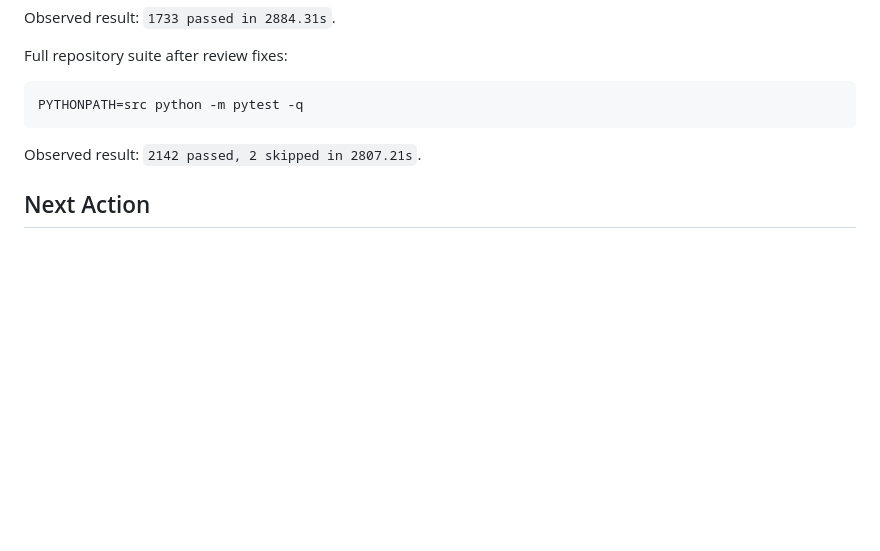
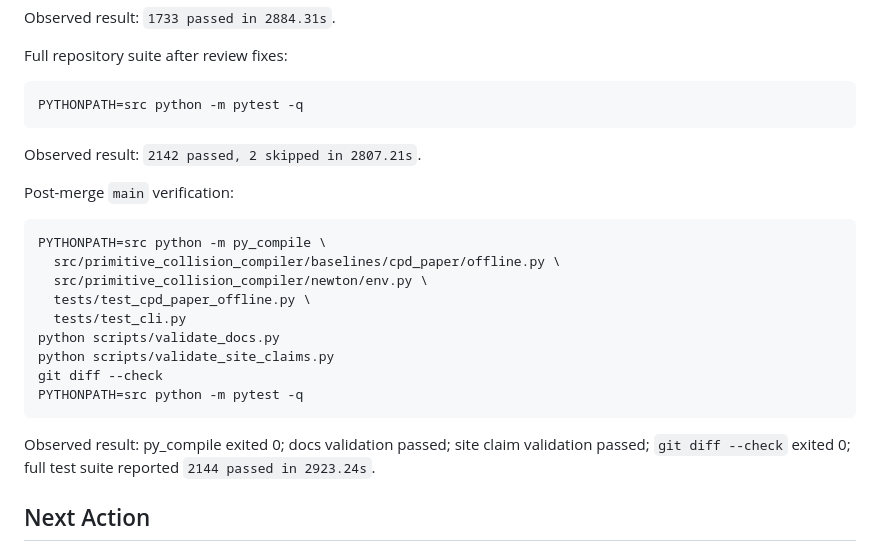
Before and after one commit to jandan138/physics-primitive-agent, a Markdown page: docs/records/2026-05-19-cpd-paper-mapped-subset-newton-shape-runtime-engine-builder-api-surface-contract.md, the part around the change. GitHub-like rendering; blank space fills up the shorter version.

Commit message:
docs: record CPD API surface main verification

````diff
--- a/docs/records/2026-05-19-cpd-paper-mapped-subset-newton-shape-runtime-engine-builder-api-surface-contract.md
+++ b/docs/records/2026-05-19-cpd-paper-mapped-subset-newton-shape-runtime-engine-builder-api-surface-contract.md
@@ -198,6 +198,23 @@ PYTHONPATH=src python -m pytest -q
 
 Observed result: `2142 passed, 2 skipped in 2807.21s`.
 
+Post-merge `main` verification:
+
+```bash
+PYTHONPATH=src python -m py_compile \
+  src/primitive_collision_compiler/baselines/cpd_paper/offline.py \
+  src/primitive_collision_compiler/newton/env.py \
+  tests/test_cpd_paper_offline.py \
+  tests/test_cli.py
+python scripts/validate_docs.py
+python scripts/validate_site_claims.py
+git diff --check
+PYTHONPATH=src python -m pytest -q
+```
+
+Observed result: py_compile exited 0; docs validation passed; site claim validation passed;
+`git diff --check` exited 0; full test suite reported `2144 passed in 2923.24s`.
+
 ## Next Action
 
 Implement
````
